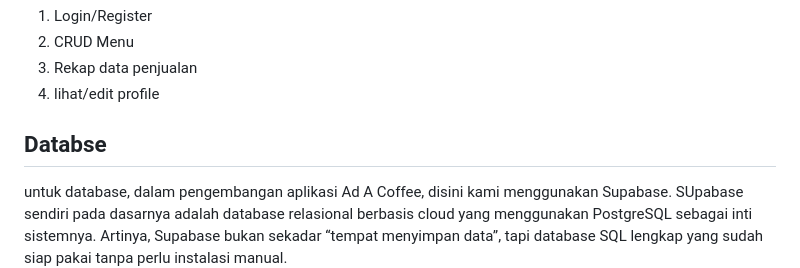
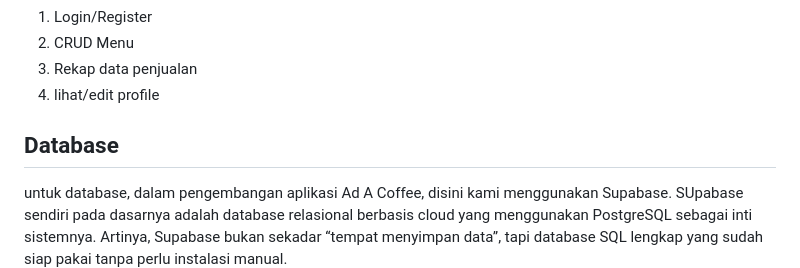
Before and after one commit to pineeyss/pa-ada-coffee, a Markdown page: README.md, the part around the change. Rendered like a GitHub page.

```diff
--- a/README.md
+++ b/README.md
@@ -141,7 +141,7 @@ lib
 4. lihat/edit profile
 
 
-## Databse
+## Database
 
 untuk database, dalam pengembangan aplikasi Ad A Coffee, disini kami menggunakan Supabase. SUpabase sendiri pada dasarnya adalah database relasional berbasis cloud yang menggunakan PostgreSQL sebagai inti sistemnya. Artinya, Supabase bukan sekadar “tempat menyimpan data”, tapi database SQL lengkap yang sudah siap pakai tanpa perlu instalasi manual.
 
```
